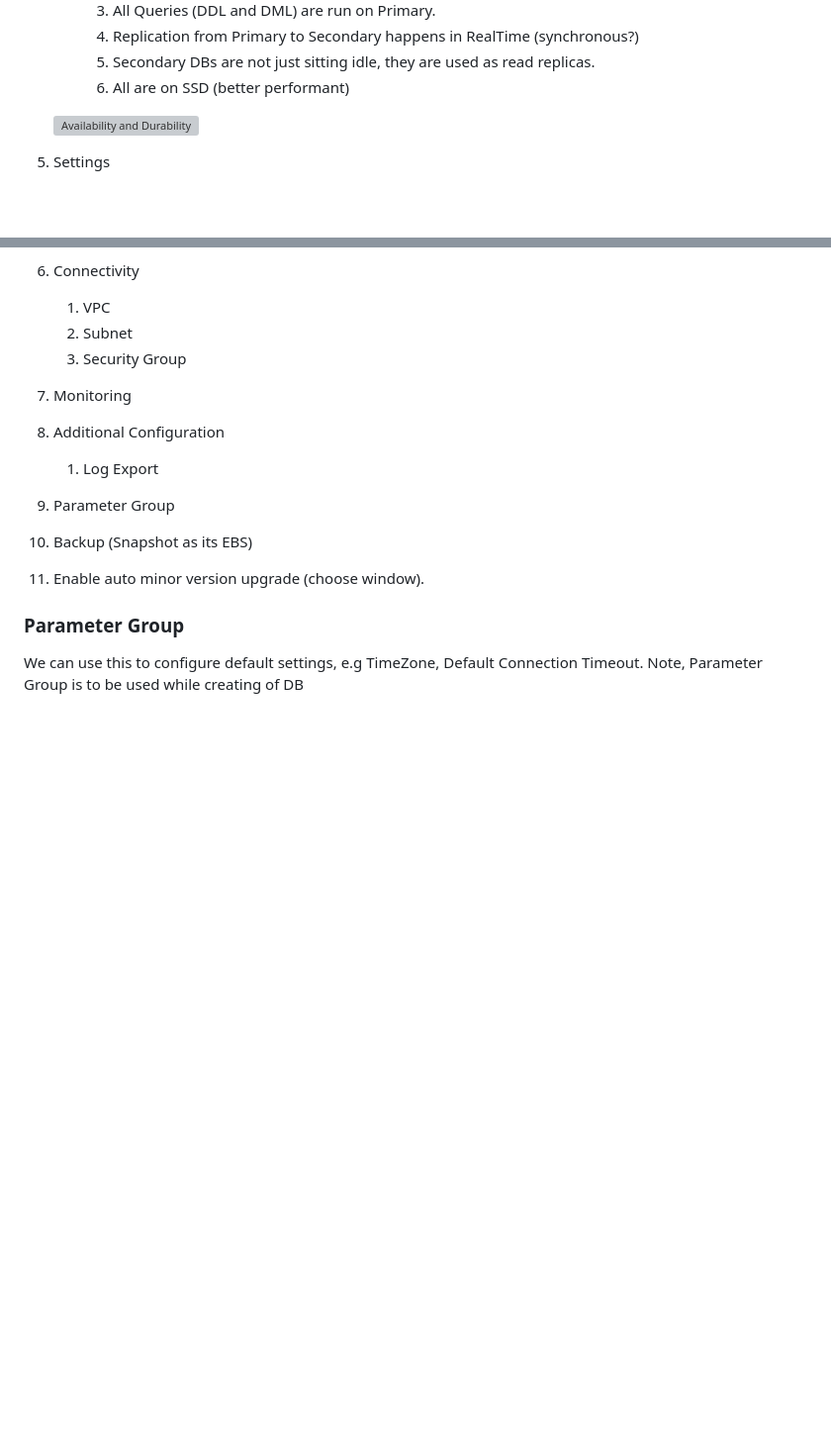
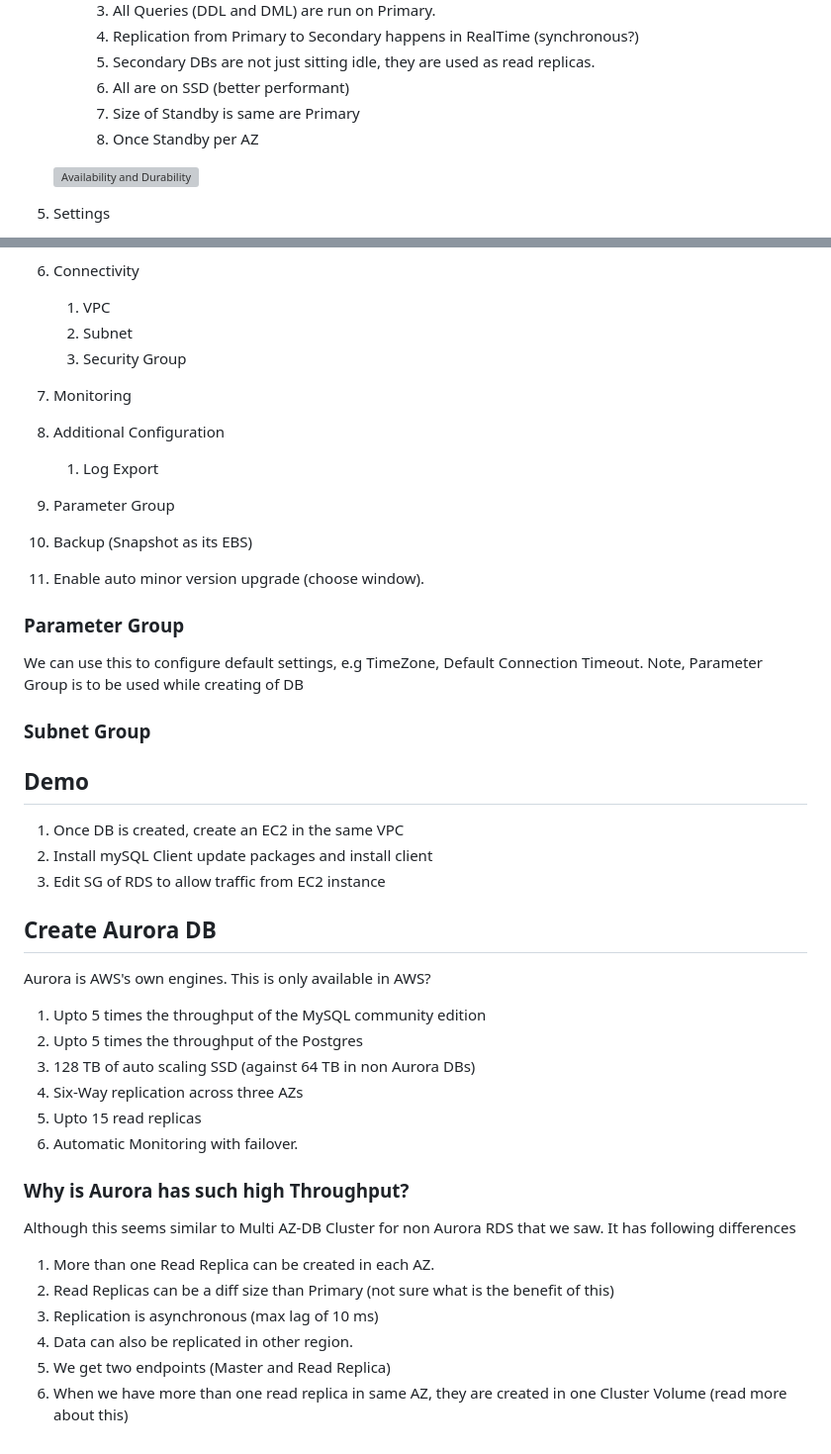
Before and after one commit to Subic85/AWS, a Markdown page: Learning Documentation/13_Database/AWSDB.md, 2 parts joined by grey strips. Shown at 99% size. Drawn GitHub-style; blank space fills up the shorter version; grey boxes are pictures that could not be loaded.

Commit message:
session end

```diff
--- a/Learning Documentation/13_Database/AWSDB.md
+++ b/Learning Documentation/13_Database/AWSDB.md
@@ -55,6 +55,8 @@ Aurora and RDS --> Create Database --> Full Configuration
         4. Replication from Primary to Secondary happens in RealTime (synchronous?)
         5. Secondary DBs are not just sitting idle, they are used as read replicas.
         6. All are on SSD (better performant)
+        7. Size of Standby is same are Primary
+        8. Once Standby per AZ
 
     ![Availability and Durability](images/RDS_Availability.svg)
 5. Settings
@@ -81,3 +83,30 @@ Aurora and RDS --> Create Database --> Full Configuration
 
 ### Parameter Group
 We can use this to configure default settings, e.g TimeZone, Default Connection Timeout. Note, Parameter Group is to be used while creating of DB
+
+### Subnet Group
+
+## Demo
+1. Once DB is created, create an EC2 in the same VPC
+2. Install mySQL Client
+   update packages and install client
+3. Edit SG of RDS to allow traffic from EC2 instance
+
+
+## Create Aurora DB
+Aurora is AWS's own engines. This is only available in AWS?
+1. Upto 5 times the throughput of the MySQL community edition
+1. Upto 5 times the throughput of the Postgres
+2. 128 TB of auto scaling SSD (against 64 TB in non Aurora DBs)
+3. Six-Way replication across three AZs
+4. Upto 15 read replicas
+5. Automatic Monitoring with failover.
+
+### Why is Aurora has such high Throughput?
+Although this seems similar to Multi AZ-DB Cluster for non Aurora RDS that we saw. It has following differences
+1. More  than one Read Replica can be created in each AZ.
+2. Read Replicas can be a diff size than Primary (not sure what is the benefit of this)
+3. Replication is asynchronous (max lag of 10 ms)
+4. Data can also be replicated in other region.
+5. We get two endpoints (Master and Read Replica)
+6. When we have more than one read replica in same AZ, they are created in one Cluster Volume (read more about this)
```
